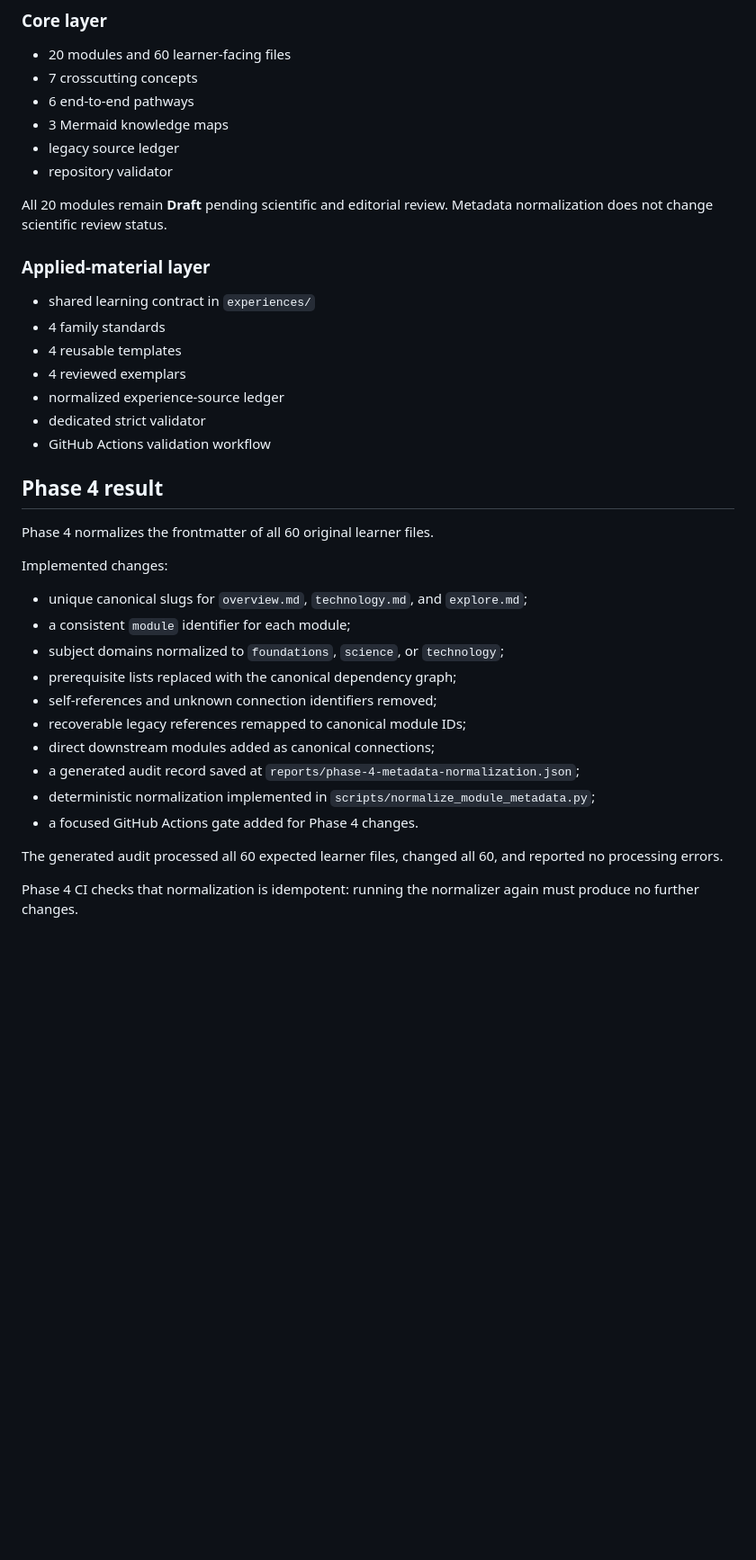
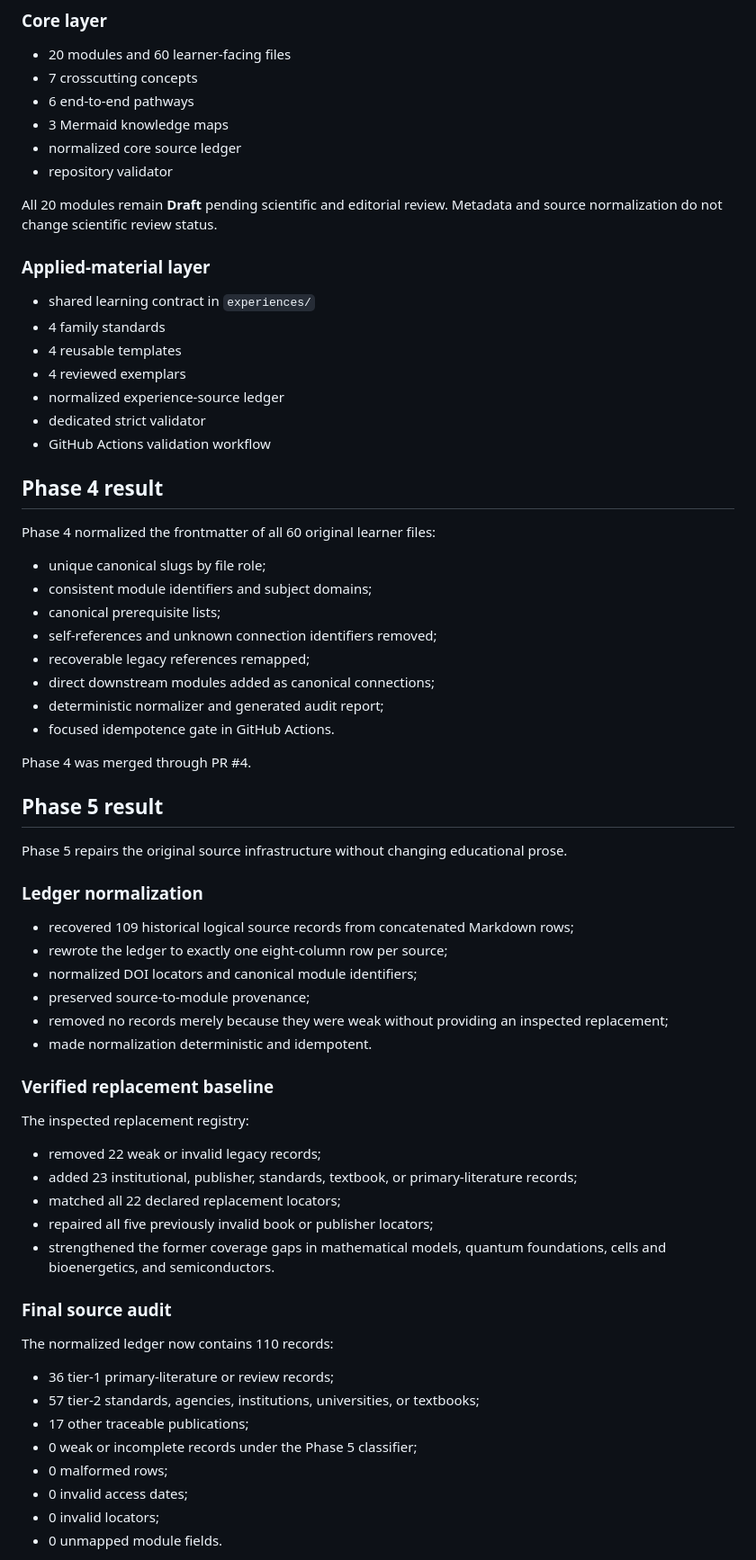
Before and after one commit to Rhodan-lab/principle-to-system, a Markdown page: PROJECT_STATE.md, the part around one of its changes. Shown at 90% size. GitHub-like rendering; blank space fills up the shorter version.

```diff
--- a/PROJECT_STATE.md
+++ b/PROJECT_STATE.md
@@ -40,10 +40,10 @@ The project remains material-first Markdown. Software is intentionally deferred
 - 7 crosscutting concepts
 - 6 end-to-end pathways
 - 3 Mermaid knowledge maps
-- legacy source ledger
+- normalized core source ledger
 - repository validator
 
-All 20 modules remain **Draft** pending scientific and editorial review. Metadata normalization does not change scientific review status.
+All 20 modules remain **Draft** pending scientific and editorial review. Metadata and source normalization do not change scientific review status.
 
 ### Applied-material layer
 
@@ -57,21 +57,52 @@ All 20 modules remain **Draft** pending scientific and editorial review. Metadat
 
 ## Phase 4 result
 
-Phase 4 normalizes the frontmatter of all 60 original learner files.
+Phase 4 normalized the frontmatter of all 60 original learner files:
 
-Implemented changes:
+- unique canonical slugs by file role;
+- consistent module identifiers and subject domains;
+- canonical prerequisite lists;
+- self-references and unknown connection identifiers removed;
+- recoverable legacy references remapped;
+- direct downstream modules added as canonical connections;
+- deterministic normalizer and generated audit report;
+- focused idempotence gate in GitHub Actions.
 
-- unique canonical slugs for `overview.md`, `technology.md`, and `explore.md`;
-- a consistent `module` identifier for each module;
-- subject domains normalized to `foundations`, `science`, or `technology`;
-- prerequisite lists replaced with the canonical dependency graph;
-- self-references and unknown connection identifiers removed;
-- recoverable legacy references remapped to canonical module IDs;
-- direct downstream modules added as canonical connections;
-- a generated audit record saved at `reports/phase-4-metadata-normalization.json`;
-- deterministic normalization implemented in `scripts/normalize_module_metadata.py`;
-- a focused GitHub Actions gate added for Phase 4 changes.
+Phase 4 was merged through PR #4.
 
-The generated audit processed all 60 expected learner files, changed all 60, and reported no processing errors.
+## Phase 5 result
 
-Phase 4 CI checks that normalization is idempotent: running the normalizer again must produce no further changes.
+Phase 5 repairs the original source infrastructure without changing educational prose.
+
+### Ledger normalization
+
+- recovered 109 historical logical source records from concatenated Markdown rows;
+- rewrote the ledger to exactly one eight-column row per source;
+- normalized DOI locators and canonical module identifiers;
+- preserved source-to-module provenance;
+- removed no records merely because they were weak without providing an inspected replacement;
+- made normalization deterministic and idempotent.
+
+### Verified replacement baseline
+
+The inspected replacement registry:
+
+- removed 22 weak or invalid legacy records;
+- added 23 institutional, publisher, standards, textbook, or primary-literature records;
+- matched all 22 declared replacement locators;
+- repaired all five previously invalid book or publisher locators;
+- strengthened the former coverage gaps in mathematical models, quantum foundations, cells and bioenergetics, and semiconductors.
+
+### Final source audit
+
+The normalized ledger now contains 110 records:
+
+- 36 tier-1 primary-literature or review records;
+- 57 tier-2 standards, agencies, institutions, universities, or textbooks;
+- 17 other traceable publications;
+- 0 weak or incomplete records under the Phase 5 classifier;
+- 0 malformed rows;
+- 0 invalid access dates;
+- 0 invalid locators;
+- 0 unmapped module fields.
+
```
Also changed, not shown: other parts of PROJECT_STATE.md (+55 -26 lines).
